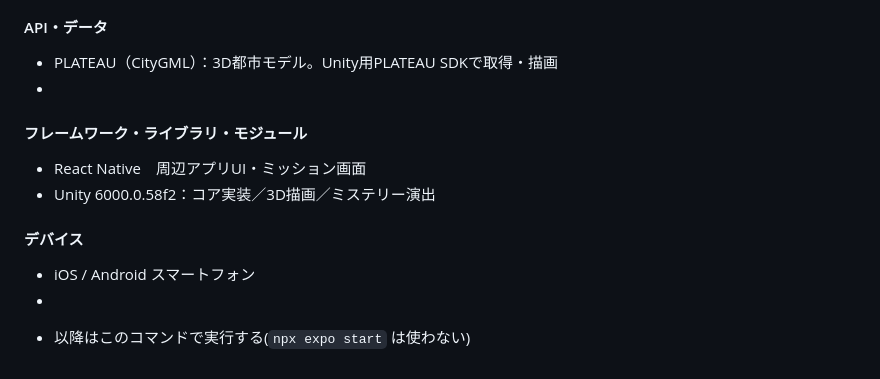
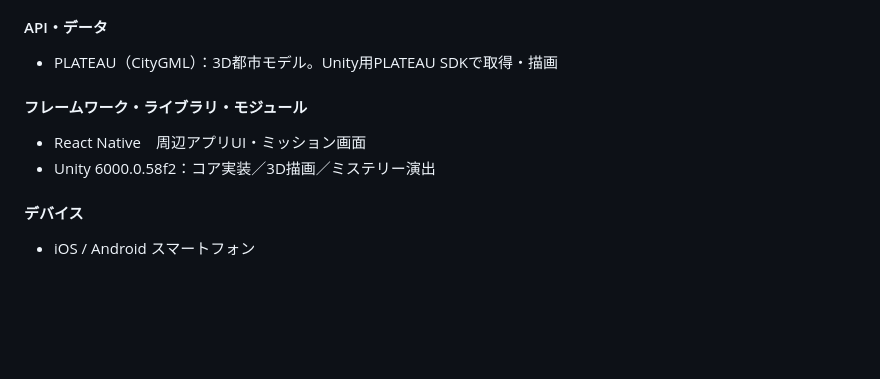
Before and after one commit to jphacks/sp_2505, a Markdown page: README.md, the part around the change. Rendered like a GitHub page; blank space fills up the shorter version.

Commit message:
Clean up README formatting
Removed unnecessary empty lines in the README.

```diff
--- a/README.md
+++ b/README.md
@@ -53,7 +53,7 @@
 ### 活用した技術
 #### API・データ
 * PLATEAU（CityGML）：3D都市モデル。Unity用PLATEAU SDKで取得・描画
-*
+
 
 #### フレームワーク・ライブラリ・モジュール
 * React Native　周辺アプリUI・ミッション画面
@@ -61,6 +61,3 @@
 
 #### デバイス
 * iOS / Android スマートフォン
-*
-
-- 以降はこのコマンドで実行する(`npx expo start` は使わない)
```
